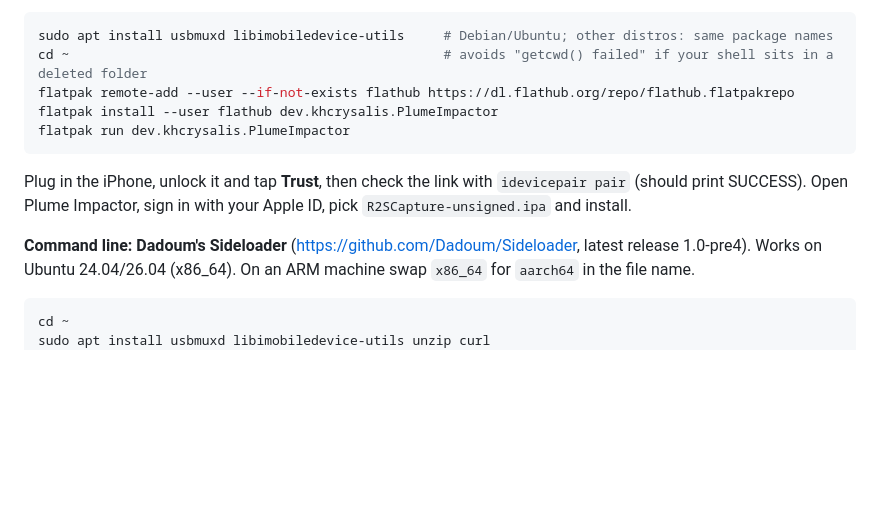
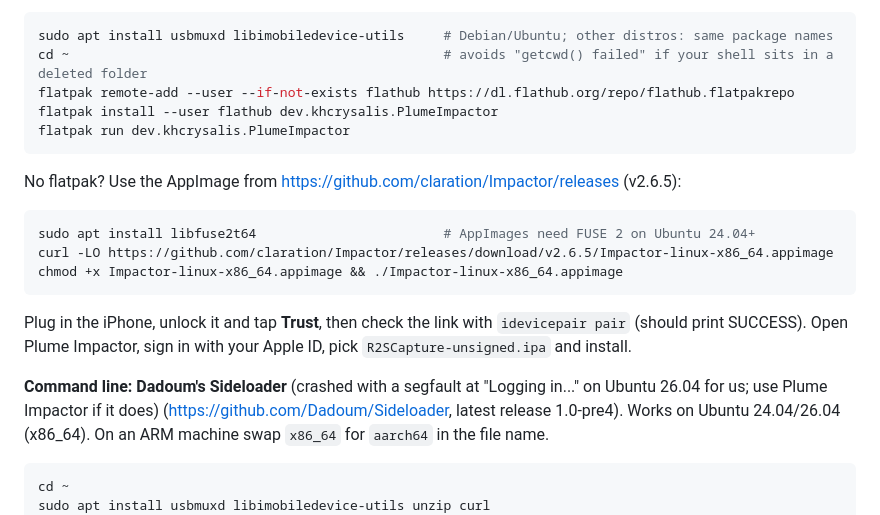
Before and after one commit to yahoo388yahoo4-design/test-claude, a Markdown page: ios/SIDELOAD.md, the part around the change. Rendered like a GitHub page; blank space fills up the shorter version.

Commit message:
SIDELOAD: Plume Impactor AppImage route, note Sideloader segfault
Co-Authored-By: Claude Opus 5.5 (1M context) <noreply@anthropic.com>
Claude-Session: https://claude.ai/code/session_01QwtFnsReKQVy7xzQQvYBhP

````diff
--- a/ios/SIDELOAD.md
+++ b/ios/SIDELOAD.md
@@ -60,10 +60,18 @@ flatpak install --user flathub dev.khcrysalis.PlumeImpactor
 flatpak run dev.khcrysalis.PlumeImpactor
 ```
 
+No flatpak? Use the AppImage from <https://github.com/claration/Impactor/releases> (v2.6.5):
+
+```bash
+sudo apt install libfuse2t64                        # AppImages need FUSE 2 on Ubuntu 24.04+
+curl -LO https://github.com/claration/Impactor/releases/download/v2.6.5/Impactor-linux-x86_64.appimage
+chmod +x Impactor-linux-x86_64.appimage && ./Impactor-linux-x86_64.appimage
+```
+
 Plug in the iPhone, unlock it and tap **Trust**, then check the link with `idevicepair pair` (should print
 SUCCESS). Open Plume Impactor, sign in with your Apple ID, pick `R2SCapture-unsigned.ipa` and install.
 
-**Command line: Dadoum's Sideloader** (<https://github.com/Dadoum/Sideloader>, latest release 1.0-pre4).
+**Command line: Dadoum's Sideloader** (crashed with a segfault at "Logging in..." on Ubuntu 26.04 for us; use Plume Impactor if it does) (<https://github.com/Dadoum/Sideloader>, latest release 1.0-pre4).
 Works on Ubuntu 24.04/26.04 (x86_64). On an ARM machine swap `x86_64` for `aarch64` in the file name.
 
 ```bash
````
